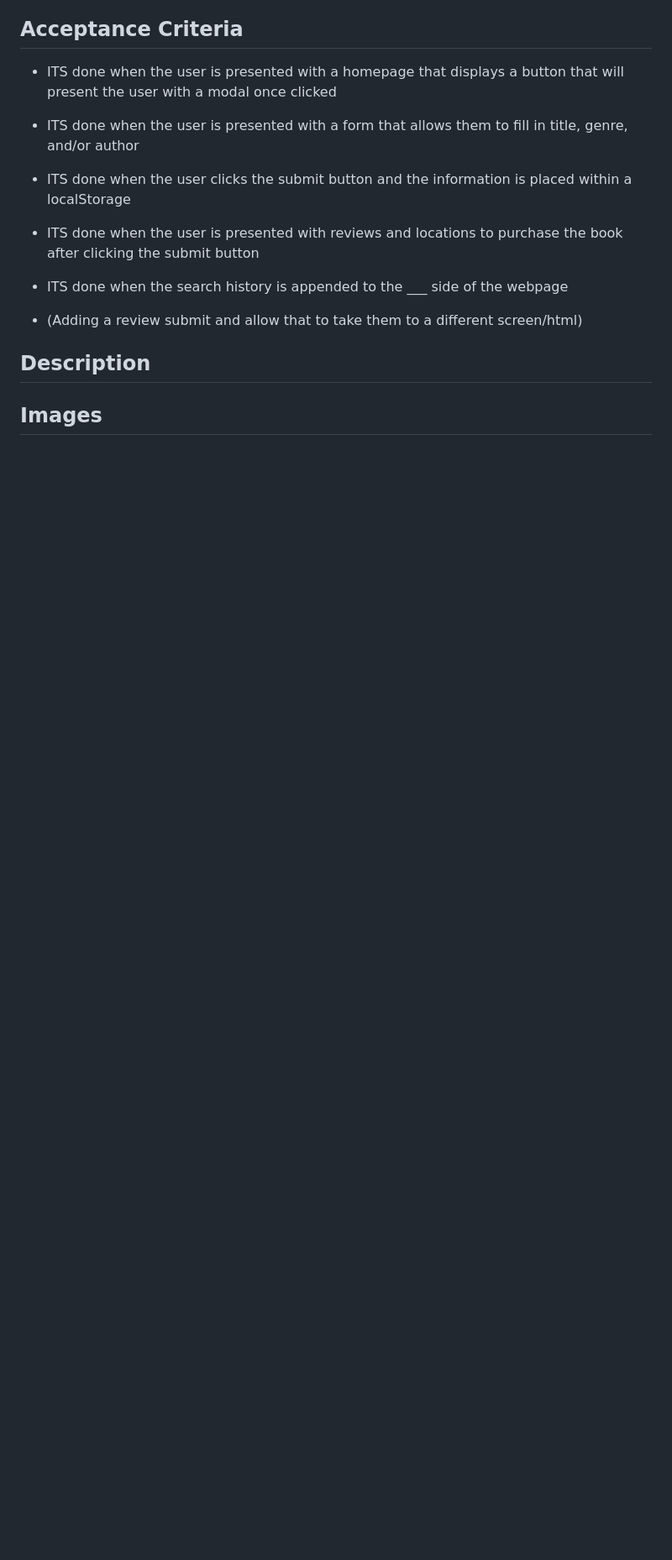
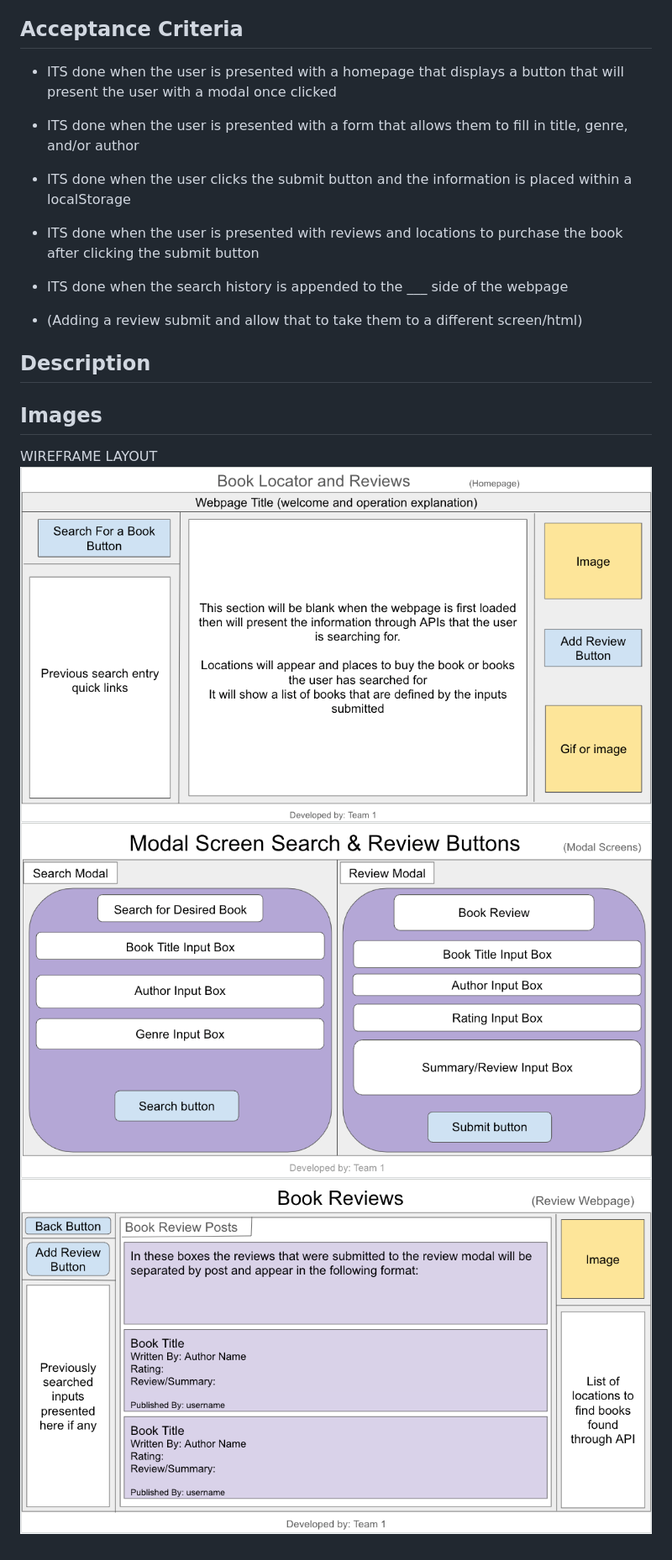
Before and after one commit to jobeans24/Book-Reviews, a Markdown page: README.md, the part around the change. Shown: that part at 84% size. GitHub-like rendering; pictures changed too: assets/images/wireframe1.png (added), assets/images/wireframe2.png (added), assets/images/wireframe3.png (added); blank space fills up the shorter version.

Commit message:
Adding wireframe images to show the planned layout

```diff
--- a/README.md
+++ b/README.md
@@ -26,3 +26,8 @@ THAT allows the user to search for a variety of books that may be of interest to
 
 
 ## Images
+
+WIREFRAME LAYOUT
+    ![Homepage WireFrame](./assets/images/wireframe1.png)
+    ![Modal WireFrames](./assets/images/wireframe2.png)
+    ![Reviews WireFrame](./assets/images/wireframe3.png)
```
